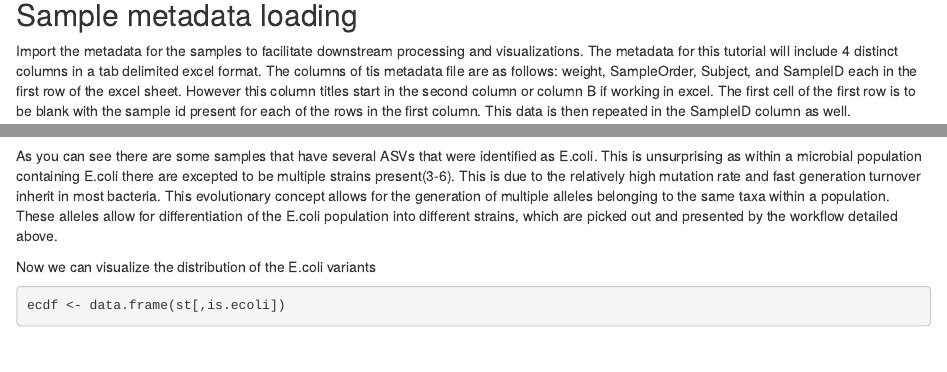
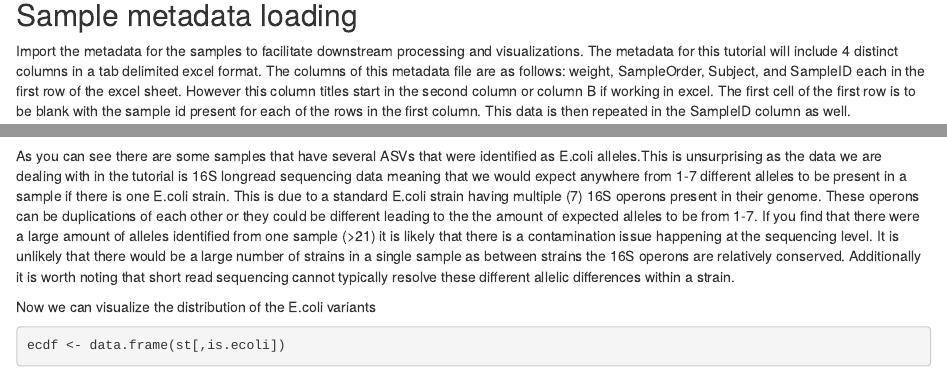
Before and after one commit to jordenrabasco/Long_read_processing_tutorial, an R Markdown document (long read Tutorial.Rmd): the page in a window 1100 px wide, from 5820 px down, and a second part further down, joined at a grey line. Rendered offline with R 4.5, knitr and Pandoc, with nearby package versions; some code elsewhere in the file could not run offline.

Commit message:
Updated Ecoli ASV information
-updated information about 16S operon copy number and explanation to match
-addresses #15

````diff
--- a/long read Tutorial.Rmd
+++ b/long read Tutorial.Rmd
@@ -209,7 +209,7 @@ tax <- readRDS(file.path(base_path, "long_read_tutorial/Pacbio/RDS/Fecal_tax_Sil
 
 ## Sample metadata loading
 
-Import the metadata for the samples to facilitate downstream processing and visualizations. The metadata for this tutorial will include 4 distinct columns in a tab delimited excel format. The columns of tis metadata file are as follows: weight, SampleOrder, Subject, and SampleID each in the first row of the excel sheet. However this column titles start in the second column or column B if working in excel. The first cell of the first row is to be blank with the sample id present for each of the rows in the first column. This data is then repeated in the SampleID column as well.
+Import the metadata for the samples to facilitate downstream processing and visualizations. The metadata for this tutorial will include 4 distinct columns in a tab delimited excel format. The columns of this metadata file are as follows: weight, SampleOrder, Subject, and SampleID each in the first row of the excel sheet. However this column titles start in the second column or column B if working in excel. The first cell of the first row is to be blank with the sample id present for each of the rows in the first column. This data is then repeated in the SampleID column as well.
 
 ```{r Pacbio 8) Sample Metadata Pacbio, message = FALSE, warning = FALSE}
 pac_path_metadata<-file.path(base_path, "long_read_tutorial/fecal_metadata.csv")
@@ -231,7 +231,8 @@ sqec <- sq[is.ecoli]
 which(is.ecoli)
 rowSums(st[,is.ecoli]>0)
 ```
-As you can see there are some samples that have several ASVs that were identified as E.coli. This is unsurprising as within a microbial population containing E.coli there are excepted to be multiple strains present(3-6). This is due to the relatively high mutation rate and fast generation turnover inherit in most bacteria. This evolutionary concept allows for the generation of multiple alleles belonging to the same taxa within a population. These alleles allow for differentiation of the E.coli population into different strains, which are picked out and presented by the workflow detailed above.
+
+As you can see there are some samples that have several ASVs that were identified as E.coli alleles.This is unsurprising as the data we are dealing with in the tutorial is 16S longread sequencing data meaning that we would expect anywhere from 1-7 different alleles to be present in a sample if there is one E.coli strain. This is due to a standard E.coli strain having multiple (7) 16S operons present in their genome. These operons can be duplications of each other or they could be different leading to the the amount of expected alleles to be from 1-7. If you find that there were a large amount of alleles identified from one sample (>21) it is likely that there is a contamination issue happening at the sequencing level. It is unlikely that there would be a large number of strains in a single sample as between strains the 16S operons are relatively conserved. Additionally it is worth noting that short read sequencing cannot typically resolve these different allelic differences within a strain.
 
 Now we can visualize the distribution of the E.coli variants
 ```{r Pacbio 8) Visualize Ecoli distribution Pacbio, message = FALSE, warning = FALSE}
````
Also changed, not shown: long read Tutorial.Rmd (2 more changed lines).
